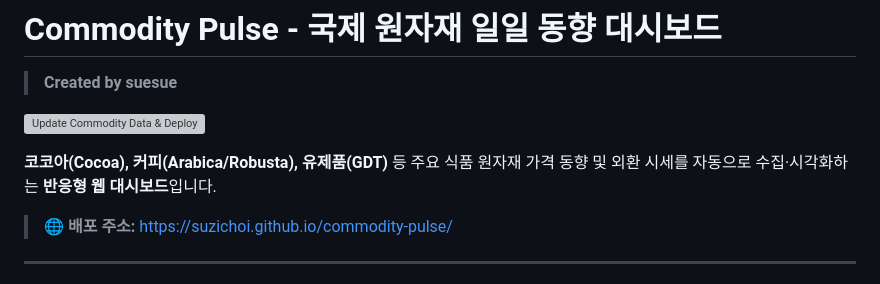
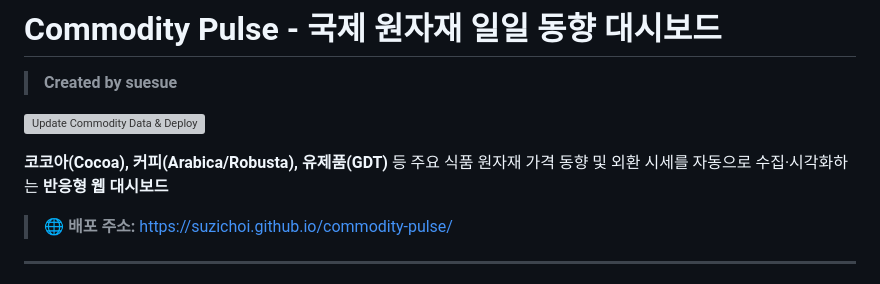
Before and after one commit to suzichoi/Commodity-Pulse, a Markdown page: README.md, the part around the change. Rendered like a GitHub page; grey boxes are pictures that could not be loaded.

```diff
--- a/README.md
+++ b/README.md
@@ -4,7 +4,7 @@
 
 [![Update Commodity Data & Deploy](https://github.com/suzichoi/commodity-pulse/actions/workflows/update_data.yml/badge.svg)](https://github.com/suzichoi/commodity-pulse/actions/workflows/update_data.yml)
 
-**코코아(Cocoa), 커피(Arabica/Robusta), 유제품(GDT)** 등 주요 식품 원자재 가격 동향 및 외환 시세를 자동으로 수집·시각화하는 **반응형 웹 대시보드**입니다.
+**코코아(Cocoa), 커피(Arabica/Robusta), 유제품(GDT)** 등 주요 식품 원자재 가격 동향 및 외환 시세를 자동으로 수집·시각화하는 **반응형 웹 대시보드**
 
 > 🌐 **배포 주소:** https://suzichoi.github.io/commodity-pulse/
 
```
